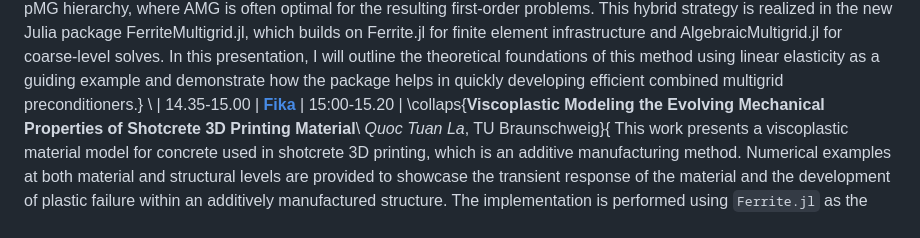
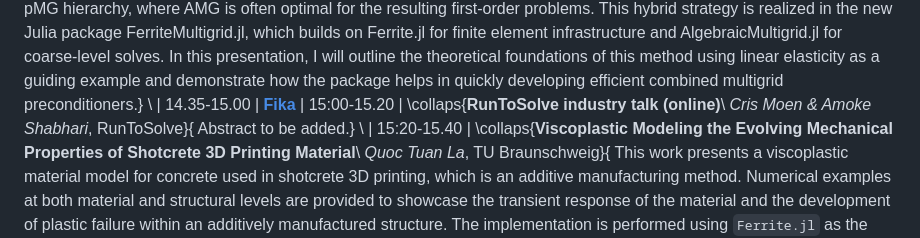
Before and after one commit to Ferrite-FEM/FerriteCon, a Markdown page: 2025/index.md, the part around the change printed below. Drawn GitHub-style.

Commit message:
add industry talk

```diff
--- a/2025/index.md
+++ b/2025/index.md
@@ -56,7 +56,9 @@ Click on the titles with grey background to expand the abstract.
 | 14:15-14:35 | \collaps{**A Tale of Two Multigrids: A Case Study on A- and P- Multigrid Methods in Vector Valued PDEs**\\ *Abdelrahman Fathy*, Ruhr-Universität Bochum}{
     Algebraic Multigrid (AMG) methods can be highly effective for solving vector-valued PDEs—such as linear elasticity—when properly tuned with suitable near null spaces. However, classical AMG struggles with higher-order finite element discretizations. In contrast, Polynomial Multigrid (pMG), a geometric multigrid variant, excels at coarsening high-order polynomial spaces down to linear order (p = 1). These two approaches can be effectively combined by applying AMG as the coarse solver within a pMG hierarchy, where AMG is often optimal for the resulting first-order problems. This hybrid strategy is realized in the new Julia package FerriteMultigrid.jl, which builds on Ferrite.jl for finite element infrastructure and AlgebraicMultigrid.jl for coarse-level solves. In this presentation, I will outline the theoretical foundations of this method using linear elasticity as a guiding example and demonstrate how the package helps in quickly developing efficient combined multigrid preconditioners.} \\
 | 14.35-15.00 | **[Fika](https://en.wikipedia.org/wiki/Coffee_culture#Sweden)**
-| 15:00-15.20 | \collaps{**Viscoplastic Modeling the Evolving Mechanical Properties of Shotcrete 3D Printing Material**\\ *Quoc Tuan La*, TU Braunschweig}{
+| 15:00-15.20 | \collaps{**RunToSolve industry talk (online)**\\ *Cris Moen & Amoke Shabhari*, RunToSolve}{
+Abstract to be added.} \\
+| 15:20-15.40 | \collaps{**Viscoplastic Modeling the Evolving Mechanical Properties of Shotcrete 3D Printing Material**\\ *Quoc Tuan La*, TU Braunschweig}{
     This work presents a viscoplastic material model for concrete used in shotcrete 3D printing, which is
 an additive manufacturing method. Numerical examples at both material and structural levels are provided
 to showcase the transient response of the material and the development of plastic failure within an
```
Also changed, not shown: other parts of 2025/index.md (+3 -3 lines).
